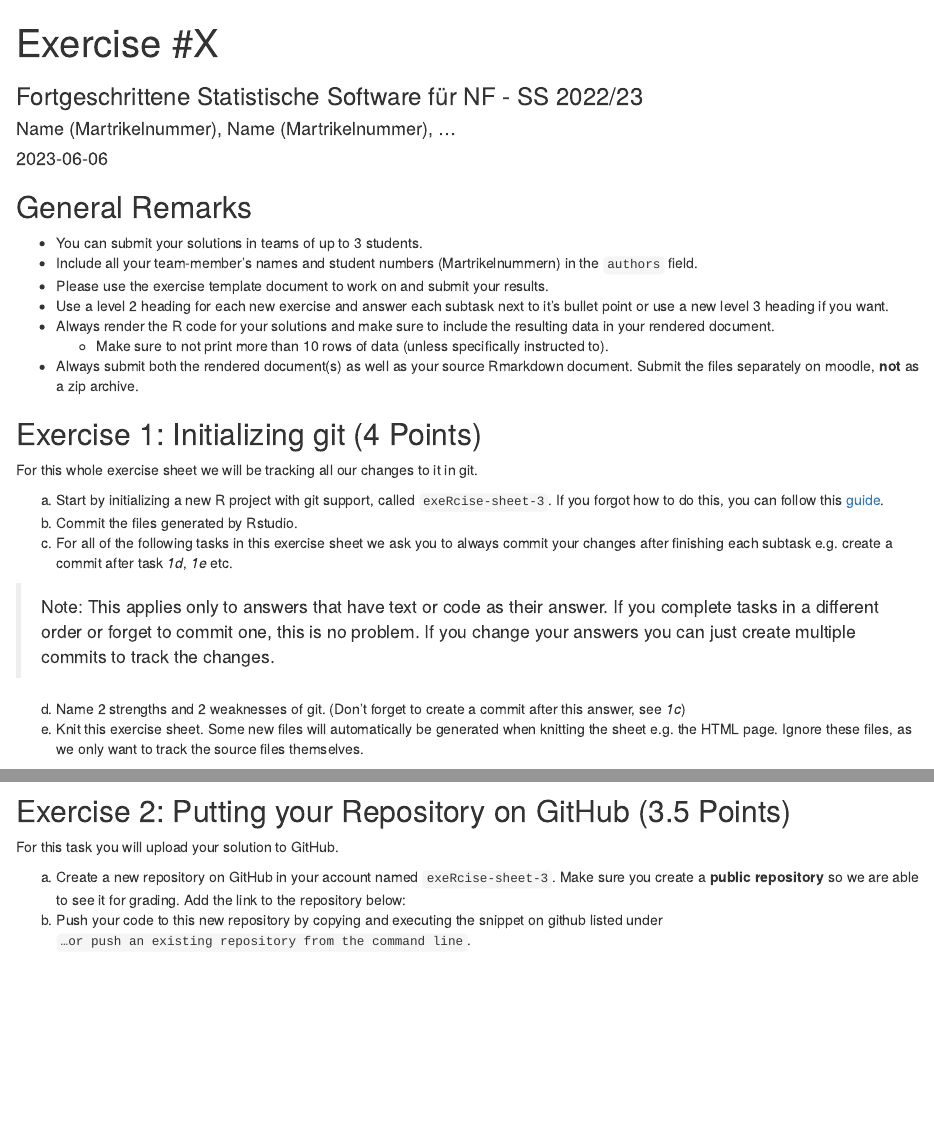
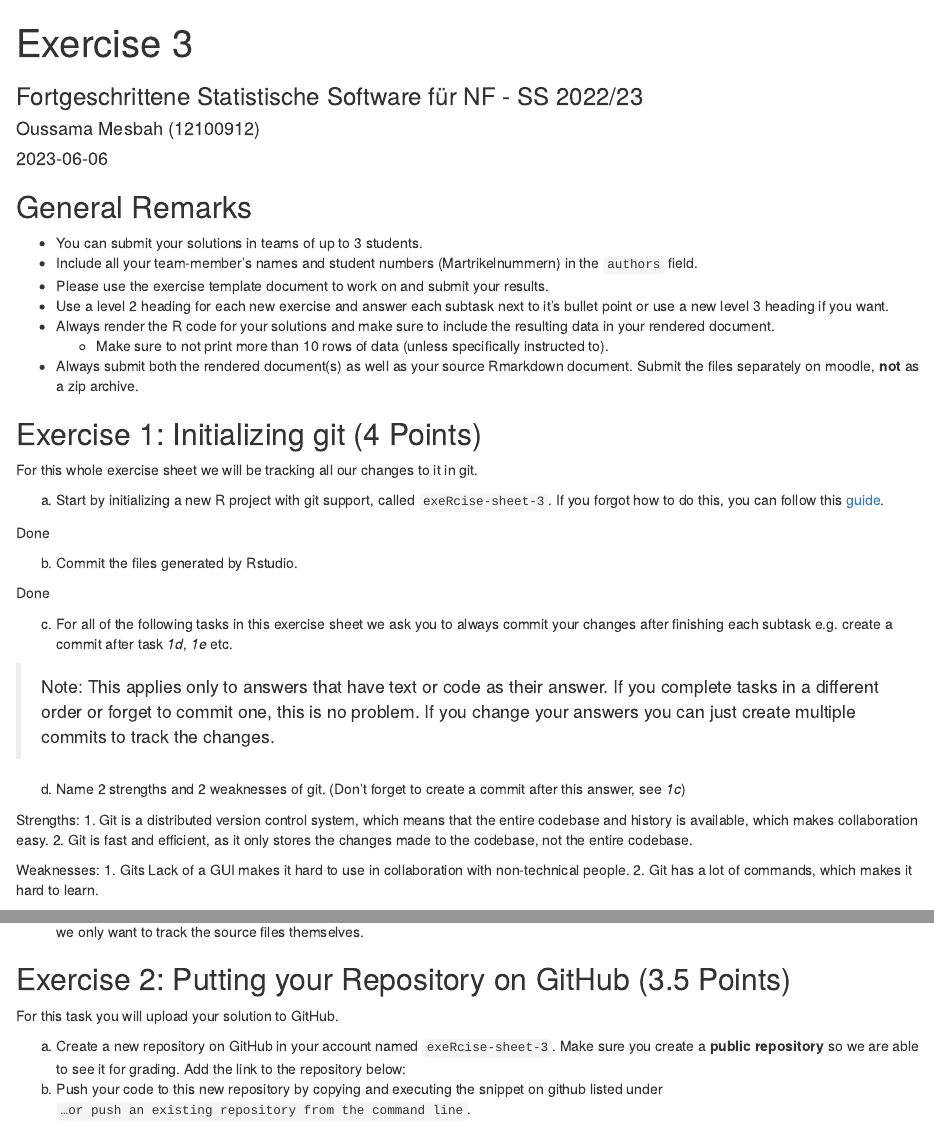
Before and after one commit to OussamaMesbah/exeRcise-sheet-3, an R Markdown document (ExerciseSheet3.Rmd): the page in a window 1100 px wide, from its top, and a second part further down, joined at a grey line. Rendered offline with R 4.5, knitr and Pandoc, with nearby package versions.

Commit message:
Added list of strenghts,weaknesses (Exercise 1d)

```diff
--- a/ExerciseSheet3.Rmd
+++ b/ExerciseSheet3.Rmd
@@ -1,7 +1,7 @@
 ---
-title: "Exercise #X"
+title: "Exercise 3"
 subtitle: "Fortgeschrittene Statistische Software für NF - SS 2022/23"
-author: "Name (Martrikelnummer), Name (Martrikelnummer), ..."
+author: "Oussama Mesbah (12100912)"
 date: "`r Sys.Date()`"
 ---
 
@@ -31,7 +31,13 @@ a)  Start by initializing a new R project with git support, called
     `exeRcise-sheet-3`. If you forgot how to do this, you can follow
     this
     [guide](https://malikaihle.github.io/Introduction-RStudio-Git-GitHub/rstudio_project.html).
+
+Done
+
 b)  Commit the files generated by Rstudio.
+
+Done
+
 c)  For all of the following tasks in this exercise sheet we ask you to
     always commit your changes after finishing each subtask e.g. create
     a commit after task *1d*, *1e* etc.
@@ -43,6 +49,15 @@ c)  For all of the following tasks in this exercise sheet we ask you to
 
 d)  Name 2 strengths and 2 weaknesses of git. (Don't forget to create a
     commit after this answer, see *1c*)
+
+Strengths:
+1. Git is a distributed version control system, which means that the entire codebase and history is available, which makes collaboration easy.
+2. Git is fast and efficient, as it only stores the changes made to the codebase, not the entire codebase.
+
+Weaknesses:
+1. Gits Lack of a GUI makes it hard to use in collaboration with non-technical people.
+2. Git has a lot of commands, which makes it hard to learn.
+
 e)  Knit this exercise sheet. Some new files will automatically be
     generated when knitting the sheet e.g. the HTML page. Ignore these
     files, as we only want to track the source files themselves.
```
